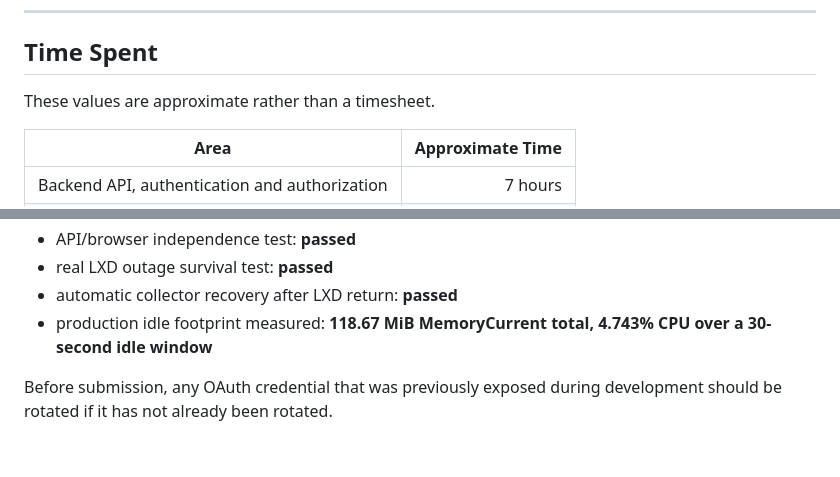
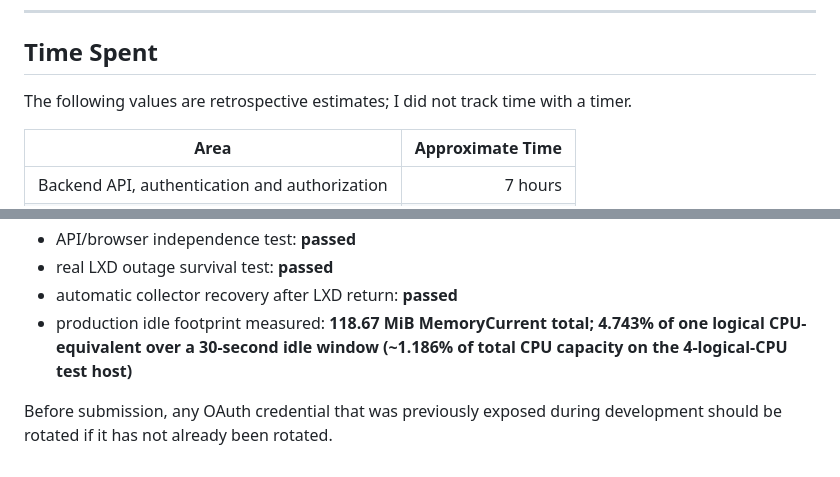
Before and after one commit to kjanuda/hobby-server-monitor, a Markdown page: REPORT.md, 2 parts joined by grey strips. Drawn GitHub-style.

Commit message:
docs: clarify resource measurement methodology

```diff
--- a/REPORT.md
+++ b/REPORT.md
@@ -12,7 +12,7 @@ The metrics collector runs as an independent background service and continues op
 
 ## Time Spent
 
-These values are approximate rather than a timesheet.
+The following values are retrospective estimates; I did not track time with a timer.
 
 | Area | Approximate Time |
 | --- | ---: |
@@ -554,6 +554,6 @@ At the time of this report:
 - API/browser independence test: **passed**
 - real LXD outage survival test: **passed**
 - automatic collector recovery after LXD return: **passed**
-- production idle footprint measured: **118.67 MiB MemoryCurrent total, 4.743% CPU over a 30-second idle window**
+- production idle footprint measured: **118.67 MiB MemoryCurrent total; 4.743% of one logical CPU-equivalent over a 30-second idle window (~1.186% of total CPU capacity on the 4-logical-CPU test host)**
 
 Before submission, any OAuth credential that was previously exposed during development should be rotated if it has not already been rotated.
```
